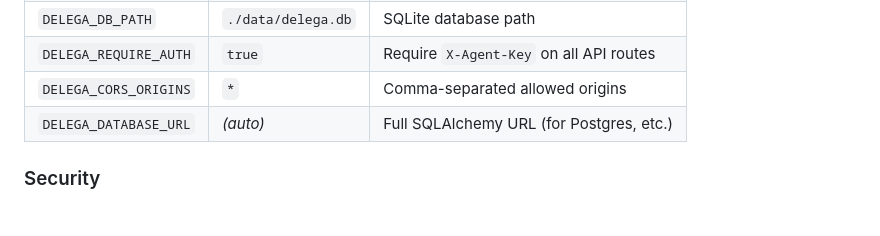
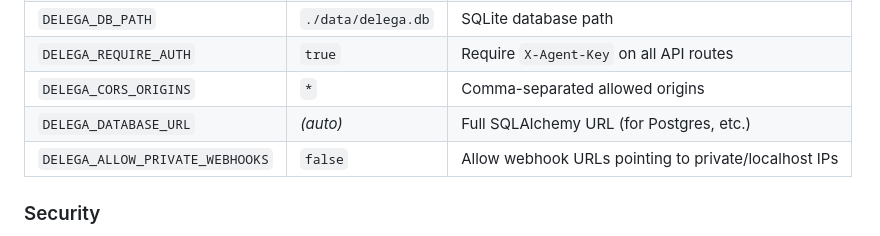
Before and after one commit to delega-dev/delega, a Markdown page: README.md, the part around the change. Rendered like a GitHub page.

Commit message:
docs: add DELEGA_ALLOW_PRIVATE_WEBHOOKS env var to config table (#317)

```diff
--- a/README.md
+++ b/README.md
@@ -246,6 +246,7 @@ chain = requests.get(f"{API}/api/tasks/{task['id']}/chain").json()
 | `DELEGA_REQUIRE_AUTH` | `true` | Require `X-Agent-Key` on all API routes |
 | `DELEGA_CORS_ORIGINS` | `*` | Comma-separated allowed origins |
 | `DELEGA_DATABASE_URL` | _(auto)_ | Full SQLAlchemy URL (for Postgres, etc.) |
+| `DELEGA_ALLOW_PRIVATE_WEBHOOKS` | `false` | Allow webhook URLs pointing to private/localhost IPs |
 
 ### Security
 
```
